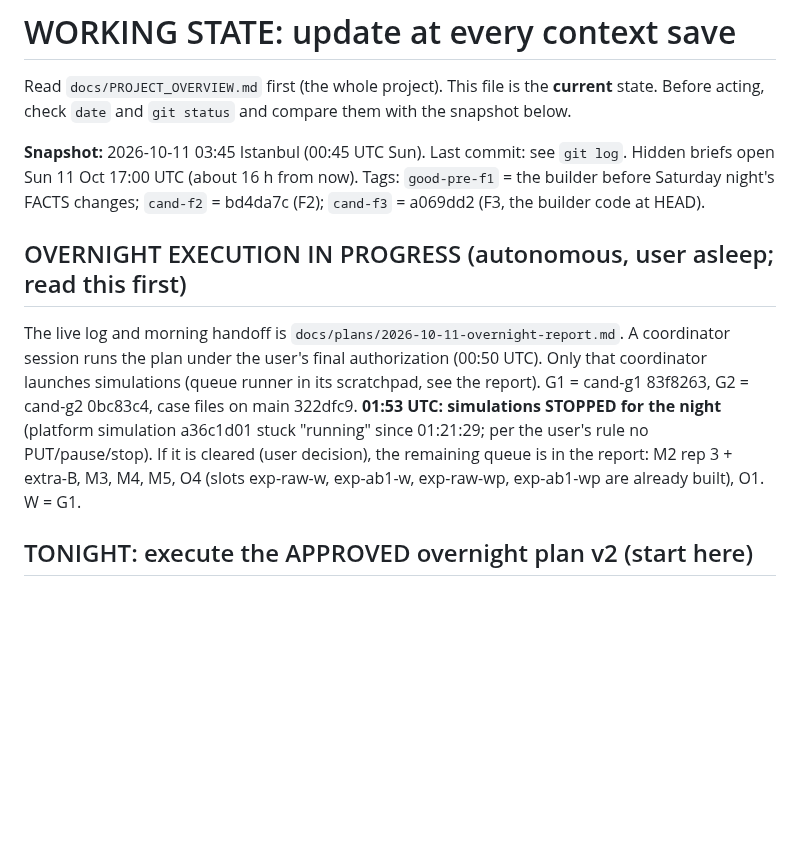
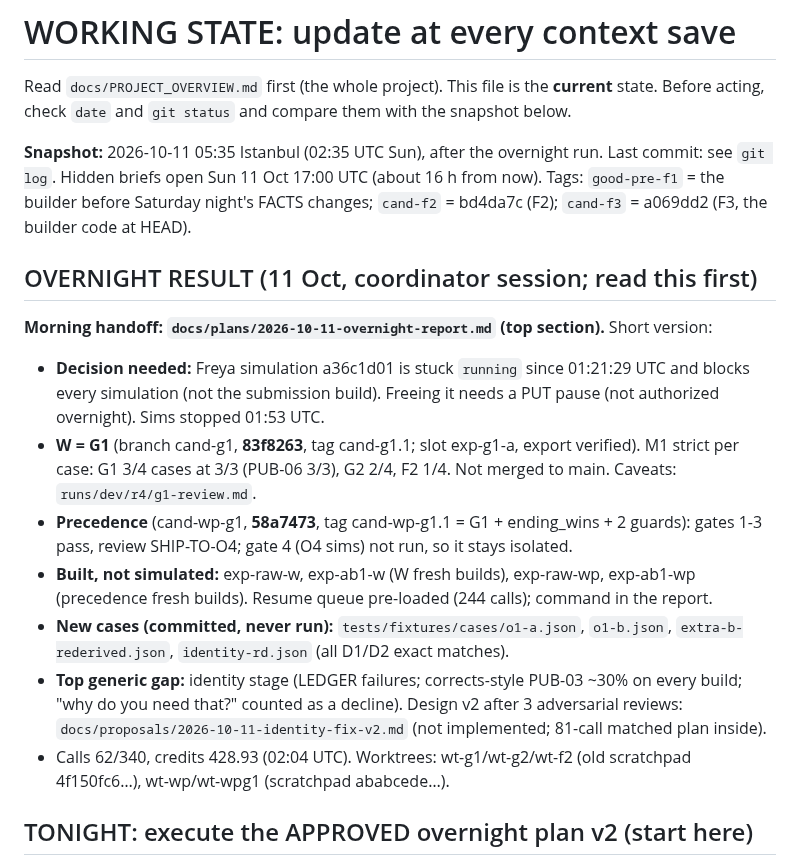
Before and after one commit to M4G1W0W/freya-build-the-builder, a Markdown page: docs/WORKING_STATE.md, the part around the change. GitHub-like rendering; blank space fills up the shorter version.

Commit message:
WORKING_STATE: overnight result summary (W = G1, sims blocked by a stuck platform simulation, resume queue)
Co-Authored-By: Claude Opus 5.5 <noreply@anthropic.com>

```diff
--- a/docs/WORKING_STATE.md
+++ b/docs/WORKING_STATE.md
@@ -3,18 +3,28 @@
 Read `docs/PROJECT_OVERVIEW.md` first (the whole project). This file is the **current** state. Before acting, check
 `date` and `git status` and compare them with the snapshot below.
 
-**Snapshot:** 2026-10-11 03:45 Istanbul (00:45 UTC Sun). Last commit: see `git log`. Hidden briefs open Sun 11 Oct
+**Snapshot:** 2026-10-11 05:35 Istanbul (02:35 UTC Sun), after the overnight run. Last commit: see `git log`. Hidden briefs open Sun 11 Oct
 17:00 UTC (about 16 h from now). Tags: `good-pre-f1` = the builder before Saturday night's FACTS changes;
 `cand-f2` = bd4da7c (F2); `cand-f3` = a069dd2 (F3, the builder code at HEAD).
 
-## OVERNIGHT EXECUTION IN PROGRESS (autonomous, user asleep; read this first)
+## OVERNIGHT RESULT (11 Oct, coordinator session; read this first)
 
-The live log and morning handoff is `docs/plans/2026-10-11-overnight-report.md`. A coordinator session runs the plan under
-the user's final authorization (00:50 UTC). Only that coordinator launches simulations (queue runner in its
-scratchpad, see the report). G1 = cand-g1 83f8263, G2 = cand-g2 0bc83c4, case files on main 322dfc9.
-**01:53 UTC: simulations STOPPED for the night** (platform simulation a36c1d01 stuck "running" since 01:21:29; per the
-user's rule no PUT/pause/stop). If it is cleared (user decision), the remaining queue is in the report: M2 rep 3 +
-extra-B, M3, M4, M5, O4 (slots exp-raw-w, exp-ab1-w, exp-raw-wp, exp-ab1-wp are already built), O1. W = G1.
+**Morning handoff: `docs/plans/2026-10-11-overnight-report.md` (top section).** Short version:
+- **Decision needed:** Freya simulation a36c1d01 is stuck `running` since 01:21:29 UTC and blocks every simulation
+  (not the submission build). Freeing it needs a PUT pause (not authorized overnight). Sims stopped 01:53 UTC.
+- **W = G1** (branch cand-g1, **83f8263**, tag cand-g1.1; slot exp-g1-a, export verified). M1 strict per case:
+  G1 3/4 cases at 3/3 (PUB-06 3/3), G2 2/4, F2 1/4. Not merged to main. Caveats: `runs/dev/r4/g1-review.md`.
+- **Precedence** (cand-wp-g1, **58a7473**, tag cand-wp-g1.1 = G1 + ending_wins + 2 guards): gates 1-3 pass, review
+  SHIP-TO-O4; gate 4 (O4 sims) not run, so it stays isolated.
+- **Built, not simulated:** exp-raw-w, exp-ab1-w (W fresh builds), exp-raw-wp, exp-ab1-wp (precedence fresh builds).
+  Resume queue pre-loaded (244 calls); command in the report.
+- **New cases (committed, never run):** `tests/fixtures/cases/o1-a.json`, `o1-b.json`, `extra-b-rederived.json`,
+  `identity-rd.json` (all D1/D2 exact matches).
+- **Top generic gap:** identity stage (LEDGER failures; corrects-style PUB-03 ~30% on every build; "why do you need
+  that?" counted as a decline). Design v2 after 3 adversarial reviews: `docs/proposals/2026-10-11-identity-fix-v2.md`
+  (not implemented; 81-call matched plan inside).
+- Calls 62/340, credits 428.93 (02:04 UTC). Worktrees: wt-g1/wt-g2/wt-f2 (old scratchpad 4f150fc6…), wt-wp/wt-wpg1
+  (scratchpad ababcede…).
 
 ## TONIGHT: execute the APPROVED overnight plan v2 (start here)
 
```
